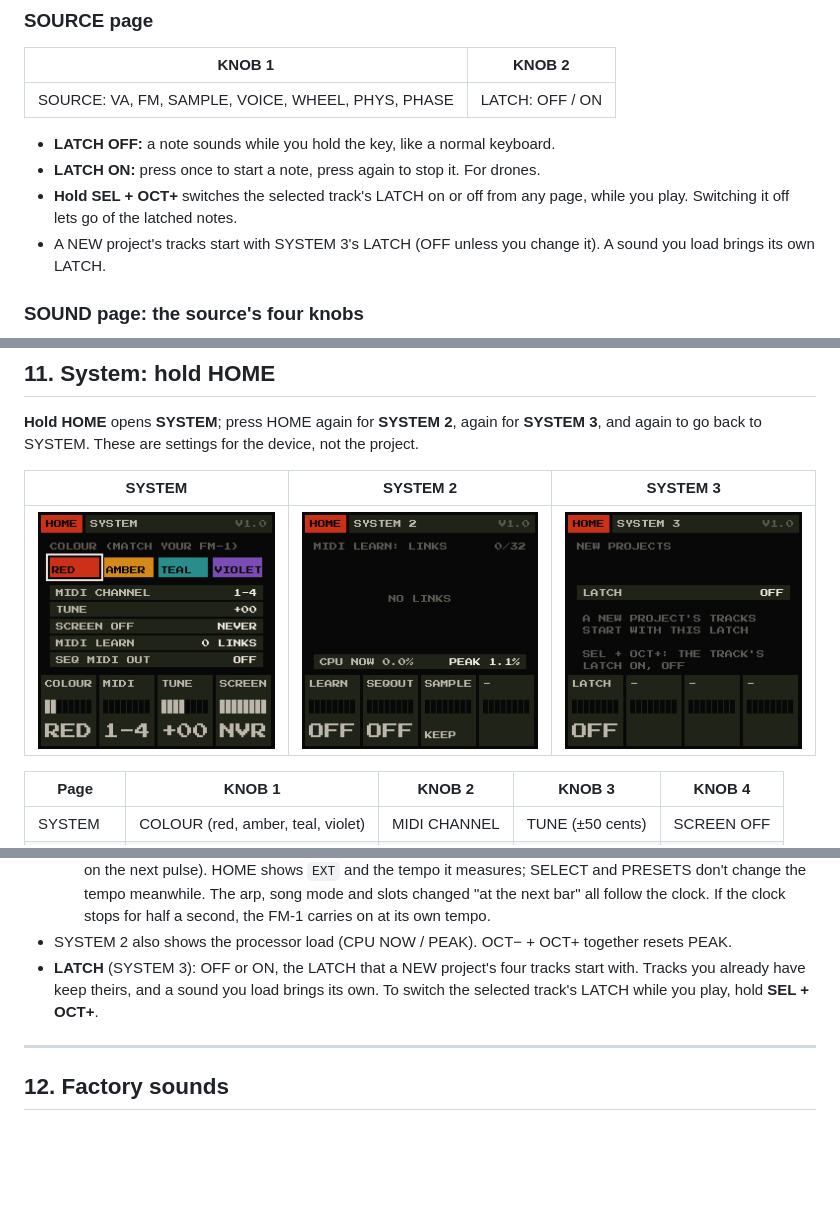
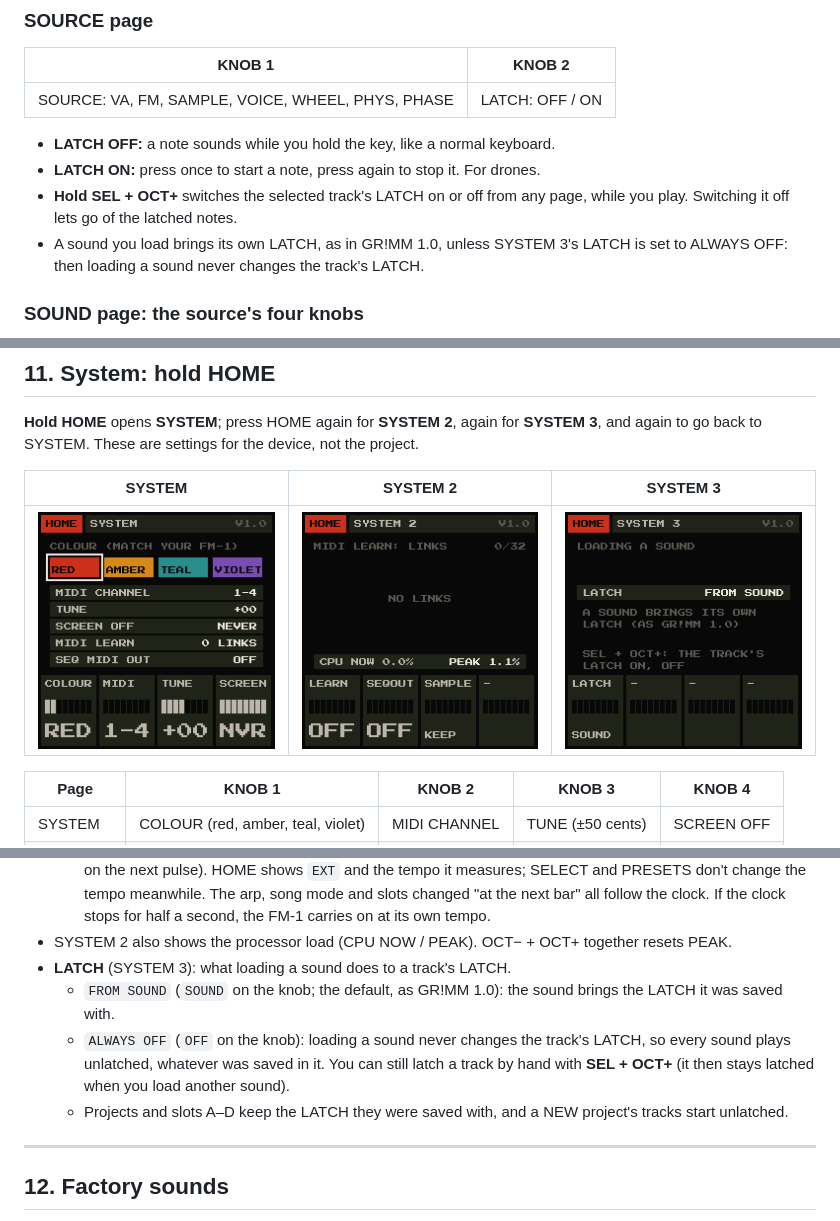
Before and after one commit to GRiMMBIENT/grimm, a Markdown page: MANUAL.md, 3 parts joined by grey strips. Drawn GitHub-style; pictures changed too: docs/screens/system3.png; blank space fills up the shorter version.

```diff
--- a/MANUAL.md
+++ b/MANUAL.md
@@ -76,7 +76,7 @@ Press **HOME** again for the mixer pages:
 - **LATCH OFF:** a note sounds while you hold the key, like a normal keyboard.
 - **LATCH ON:** press once to start a note, press again to stop it. For drones.
 - **Hold SEL + OCT+** switches the selected track's LATCH on or off from any page, while you play. Switching it off lets go of the latched notes.
-- A NEW project's tracks start with SYSTEM 3's LATCH (OFF unless you change it). A sound you load brings its own LATCH.
+- A sound you load brings its own LATCH, as in GR!MM 1.0, unless SYSTEM 3's LATCH is set to ALWAYS OFF: then loading a sound never changes the track's LATCH.
 
 ### SOUND page: the source's four knobs
 
@@ -328,7 +328,10 @@ FREEZE is the exception: tap it to hold the grain cloud, tap again to release.
   - `INT+OUT` (`I+OUT` on the knob): the same, and the FM-1 sends MIDI clock over USB: 24 pulses a beat (also while stopped), START when you press PLAY (it starts on the next pulse), STOP when it stops. Set your DAW to follow it.
   - `USB` or `TRS`: the FM-1 follows the MIDI clock coming in over USB or the TRS jack. START plays from step 1, CONTINUE carries on where STOP left it, STOP stops; PLAY and STOP on the FM-1 still work (PLAY starts on the next pulse). HOME shows `EXT` and the tempo it measures; SELECT and PRESETS don't change the tempo meanwhile. The arp, song mode and slots changed "at the next bar" all follow the clock. If the clock stops for half a second, the FM-1 carries on at its own tempo.
 - SYSTEM 2 also shows the processor load (CPU NOW / PEAK). OCT− + OCT+ together resets PEAK.
-- **LATCH** (SYSTEM 3): OFF or ON, the LATCH that a NEW project's four tracks start with. Tracks you already have keep theirs, and a sound you load brings its own. To switch the selected track's LATCH while you play, hold **SEL + OCT+**.
+- **LATCH** (SYSTEM 3): what loading a sound does to a track's LATCH.
+  - `FROM SOUND` (`SOUND` on the knob; the default, as GR!MM 1.0): the sound brings the LATCH it was saved with.
+  - `ALWAYS OFF` (`OFF` on the knob): loading a sound never changes the track's LATCH, so every sound plays unlatched, whatever was saved in it. You can still latch a track by hand with **SEL + OCT+** (it then stays latched when you load another sound).
+  - Projects and slots A–D keep the LATCH they were saved with, and a NEW project's tracks start unlatched.
 
 ---
 
```
Also changed, not shown: other parts of MANUAL.md (+1 -1 lines), docs/EDITOR_PROTOCOL.md (+3 -3 lines), 8 other files.
